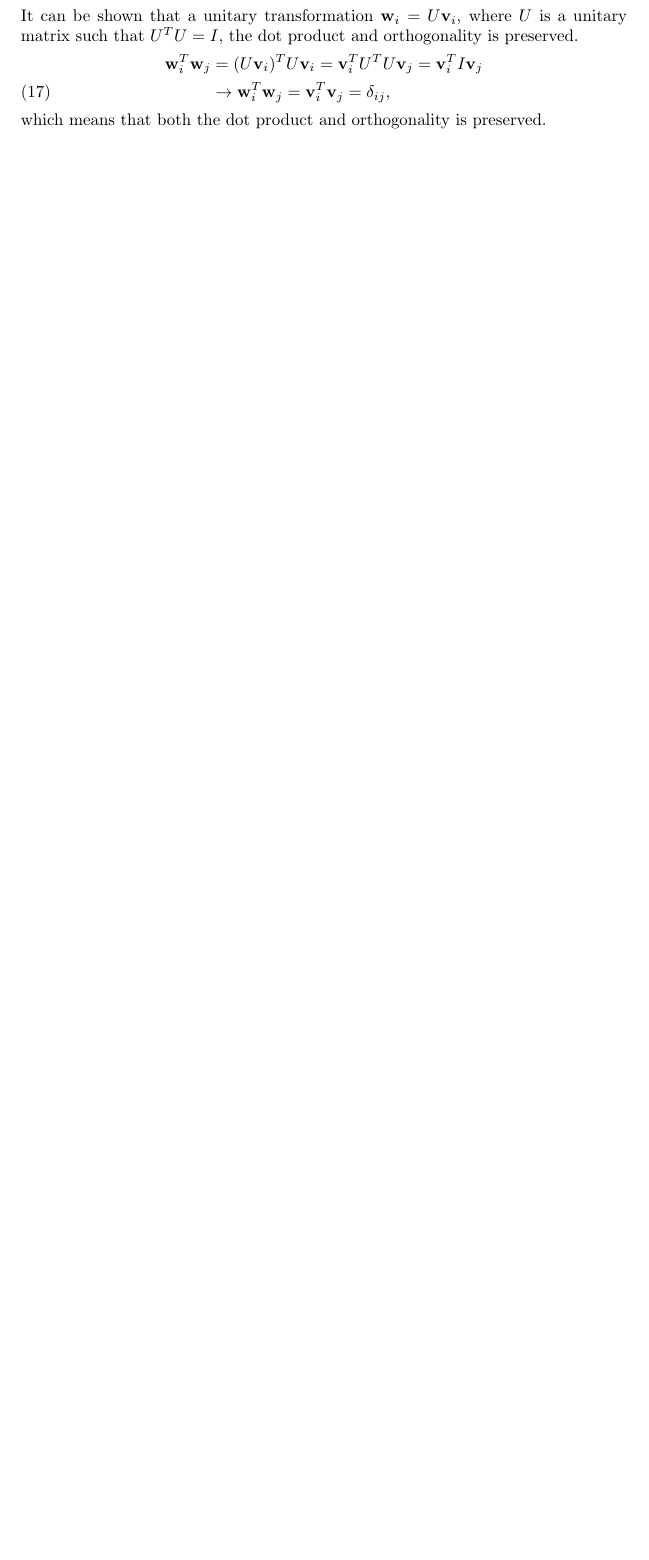
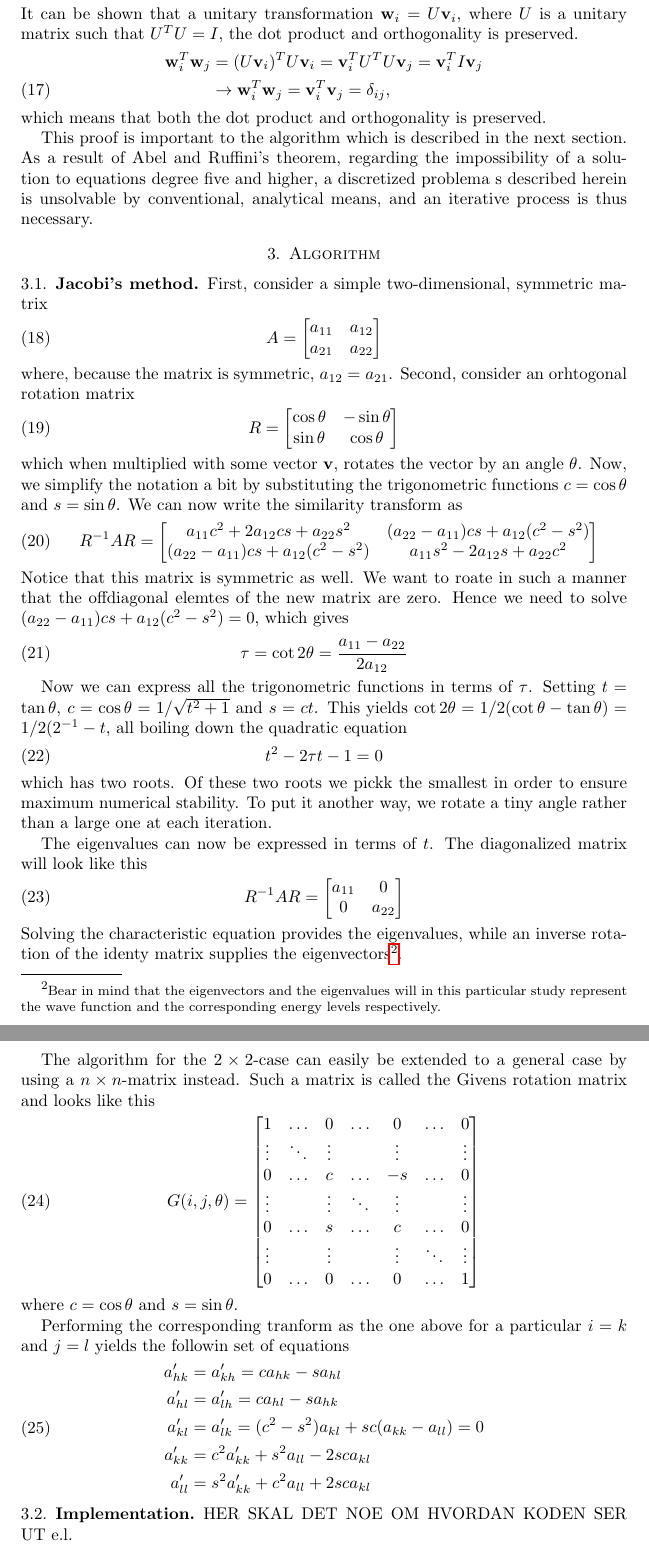
Before and after one commit to gregwinther/FYS3150-ComputationalPhysics, a LaTeX paper (Project2/article/article.tex): part of page 4 of 4 before the commit and two parts of pages 4 and 5 of 7 after it, the two joined at a grey line, cut so that both start at the same text, the shorter picture padded with empty space. Compiled offline with pdfLaTeX.

Commit message:
Getting closer

```diff
--- a/Project2/article/article.tex
+++ b/Project2/article/article.tex
@@ -21,6 +21,10 @@
 
 \title[Schrödinger's Equation in 3D]{Schrödinger's Equation in a Three-Dimensional Harmonic Oscillator Well \\
   \hrulefill\small{ FYS3150: Computational Physics }\hrulefill}
+
+\author[Winther-Larsen \& Svalheim]{Sebastian G. Winther-Larsen \\
+Trygve L. Svalheim \\
+\href{https://github.com/gregwinther/FYS3150/}{\texttt{github.com/gregwinther}}}
 
 \begin{document}
 
@@ -129,3 +133,77 @@ It can be shown that a unitary transformation $\vb{w}_i = U\vb{v}_i$, where $U$
 \end{align}
 which means that both the dot product and orthogonality is preserved.
 
+This proof is important to the algorithm which is described in the next section. As a result of Abel and Ruffini's theorem, regarding the impossibility of a solution to equations degree five and higher, a discretized problema s described herein is unsolvable by conventional, analytical means, and an iterative process is thus necessary.
+
+\section{Algorithm}
+
+\subsection{Jacobi's method}
+
+First, consider a simple two-dimensional, symmetric matrix
+\begin{equation}
+A = \begin{bmatrix}
+a_{11} & a_{12} \\
+a_{21} & a_{22}
+\end{bmatrix}
+\end{equation}
+where, because the matrix is symmetric, $a_{12}=a_{21}$. Second, consider an orhtogonal rotation matrix
+\begin{equation}
+R = \begin{bmatrix}
+\cos{\theta} & -\sin{\theta} \\
+\sin{\theta} & \cos{\theta}
+\end{bmatrix}
+\end{equation}
+which when multiplied with some vector $\vb{v}$, rotates the vector by an angle $\theta$. Now, we simplify the notation a bit by substituting the trigonometric functions $c=\cos{\theta}$ and $s=\sin{\theta}$. We can now write the similarity transform as
+\begin{equation}
+R^{-1}AR=\begin{bmatrix}
+a_{11}c^2+2a_{12}cs + a_{22}s^2 & (a_{22}-a_{11})cs+a_{12}(c^2-s^2) \\
+(a_{22}-a_{11})cs + a_{12}(c^2-s^2) & a_{11}s^2-2a_{12}s+a_{22}c^2
+\end{bmatrix}
+\end{equation}
+Notice that this matrix is symmetric as well. We want to roate in such a manner that the offdiagonal elemtes of the new matrix are zero. Hence we need to solve $(a_{22}-a_{11})cs + a_{12}(c^2-s^2)=0$, which gives
+\begin{equation}
+\tau = \cot{2\theta} = \frac{a_{11}-a_{22}}{2a_{12}}
+\end{equation}
+
+Now we can express all the trigonometric functions in terms of $\tau$. Setting $t = \tan{\theta}$, $c=\cos{\theta}=1/\sqrt{t^2+1}$ and $s=ct$. This yields $\cot{2\theta}=1/2(\cot{\theta}-\tan{\theta}) = 1/2(2^{-1}-t$, all boiling down the quadratic equation
+\begin{equation}
+t^2-2\tau t-1 =0
+\end{equation}
+which has two roots. Of these two roots we pickk the smallest in order to ensure maximum  numerical stability. To put it another way, we rotate a tiny angle rather than a large one at each iteration.
+
+The eigenvalues can now be expressed in terms of $t$. The diagonalized matrix will look like this
+\begin{equation}
+R^{-1}AR = \begin{bmatrix}
+a_{11} & 0 \\
+0 & a_{22}
+\end{bmatrix}
+\end{equation}
+Solving the characteristic equation provides the eigenvalues, while an inverse rotation of the identy matrix supplies the eigenvectors\footnote{Bear in mind that the eigenvectors and the eigenvalues will in this particular study represent the wave function and the corresponding energy levels respectively.}.
+
+The algorithm for the $2\times2$-case can easily be extended to a general case by using a $n\times n$-matrix instead. Such a matrix is called the Givens rotation matrix and looks like this
+\begin{equation}
+G(i,j,\theta) = \begin{bmatrix}
+1 & \hdots & 0 &\hdots & 0 & \hdots & 0 \\
+    \vdots & \ddots & \vdots & {} & \vdots & {} & \vdots \\
+    0 & \hdots & c &\hdots & -s & \hdots & 0 \\
+    \vdots & {} & \vdots & \ddots & \vdots & {} & \vdots \\
+    0 & \hdots & s &\hdots & c & \hdots & 0 \\
+    \vdots & {} & \vdots & {} & \vdots & \ddots & \vdots \\
+0 & \hdots & 0 &\hdots & 0 & \hdots & 1
+\end{bmatrix}
+\end{equation}
+where $c= \cos{\theta}$ and $s=\sin{\theta}$.
+
+Performing the corresponding tranform as the one above for a particular $i=k$ and $j=l$ yields the followin set of equations
+\begin{align}
+\begin{split}
+  a^{\prime}_{hk} &= a^{\prime}_{kh} = ca_{hk} - sa_{hl} \\
+  a^{\prime}_{hl} &= a^{\prime}_{lh} = ca_{hl} - sa_{hk} \\
+  a^{\prime}_{kl} &= a^{\prime}_{lk} = (c^2 - s^2)a_{kl} + sc(a_{kk} - a_{ll}) = 0\\
+  a^{\prime}_{kk} &= c^2a^{\prime}_{kk} + s^2a_{ll} - 2sca_{kl}\\
+  a^{\prime}_{ll} &= s^2a^{\prime}_{kk} + c^2a_{ll} + 2sca_{kl}
+\end{split}
+\end{align}
+
+\subsection{Implementation}
+HER SKAL DET NOE OM HVORDAN KODEN SER UT e.l.
```
Also changed, not shown: Project2/article/article.pdf, Project2/figures/interaction.png, Project2/figures/omega.png, Project2/article/article.tex (29 more changed lines), 2 other files.
